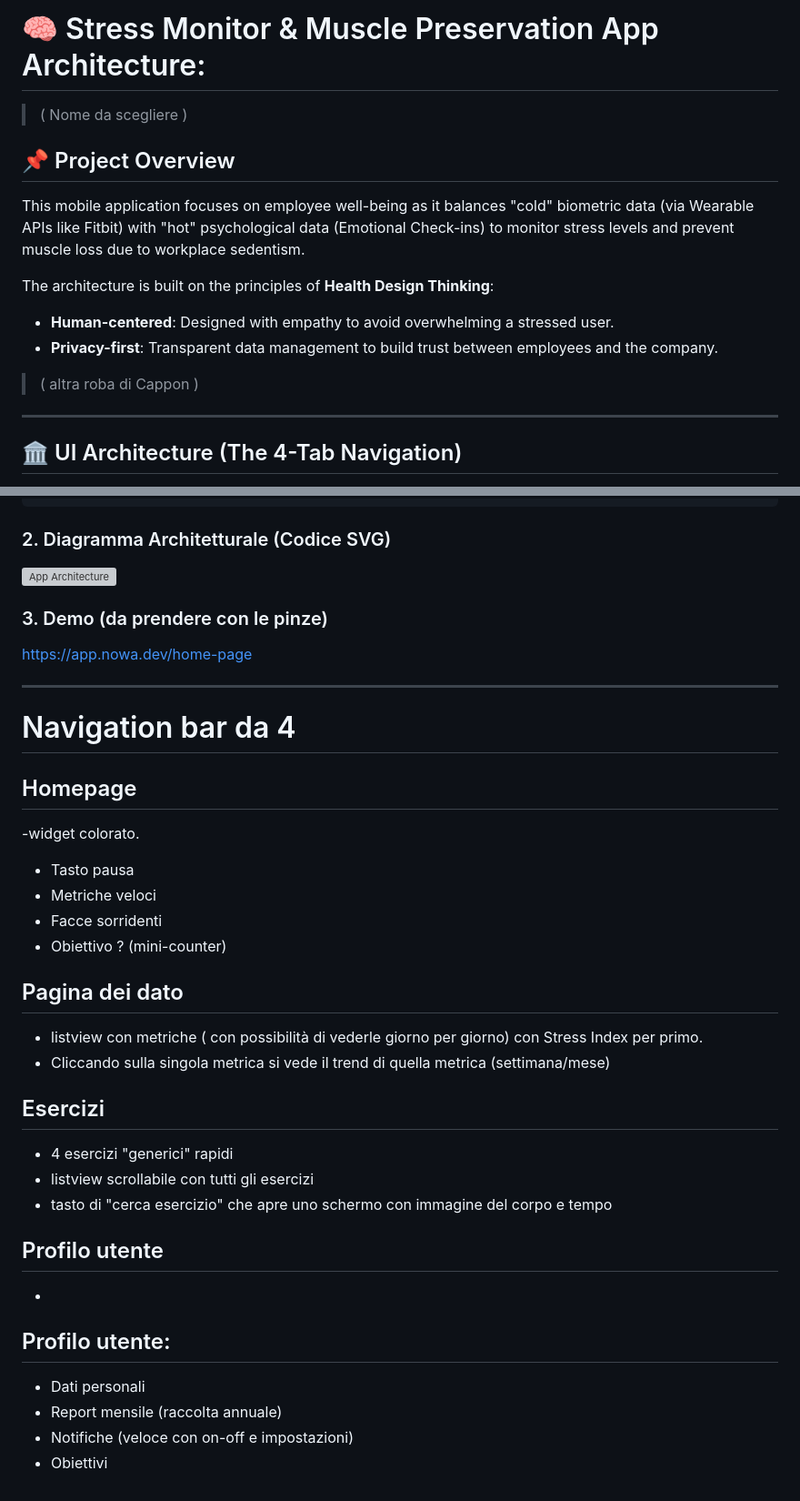
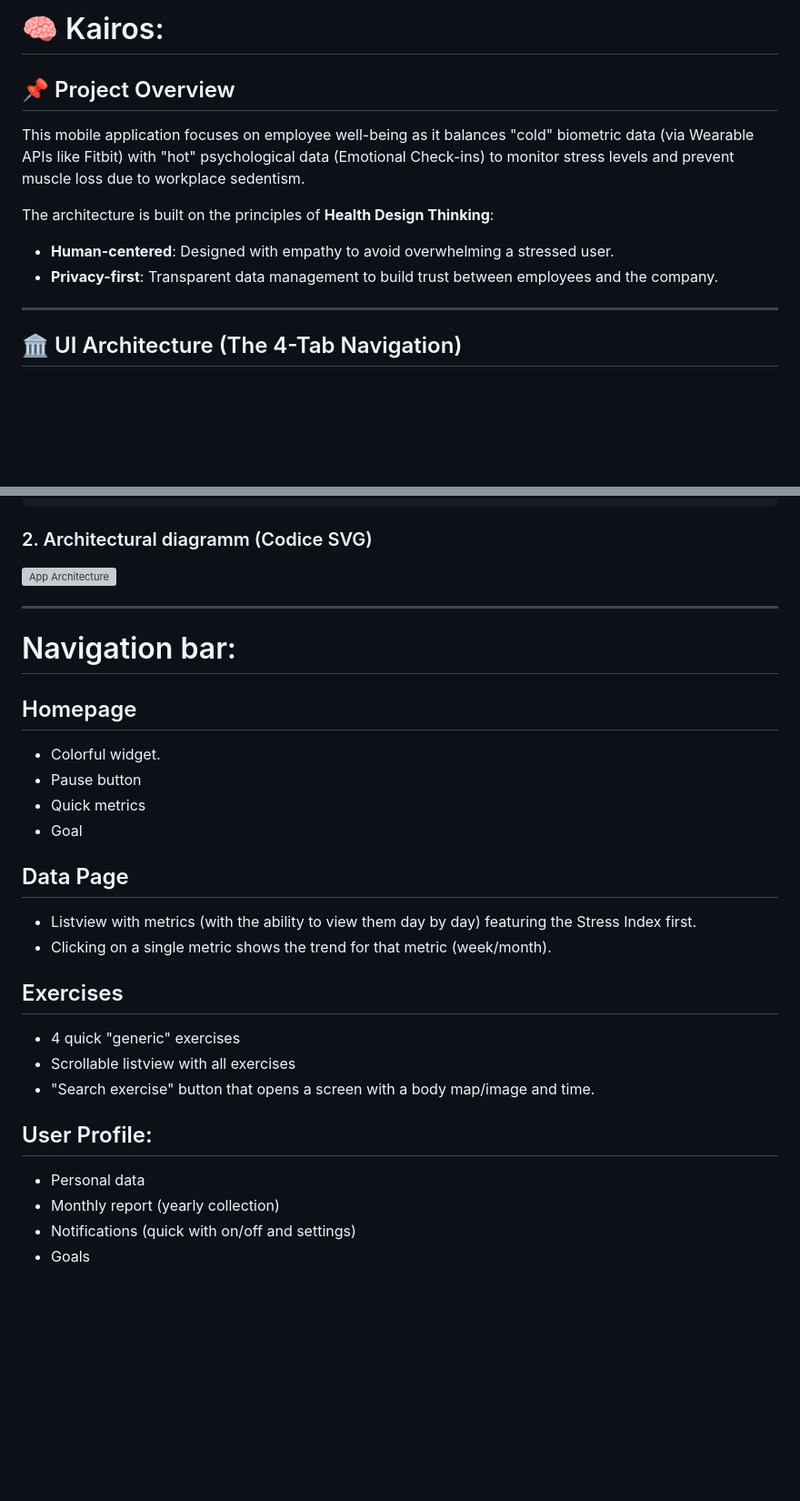
Before and after one commit to WPozz/Biomedical_Wearable_Equilibria, a Markdown page: Architecture.md, 2 parts joined by grey strips. Shown at 91% size. GitHub-like rendering; blank space fills up the shorter version; grey boxes are pictures that could not be loaded.

````diff
--- a/Architecture.md
+++ b/Architecture.md
@@ -1,6 +1,4 @@
-# 🧠 Stress Monitor & Muscle Preservation App  Architecture:
-
-> ( Nome da scegliere )
+# 🧠 Kairos:
 
 ## 📌 Project Overview
 This mobile application focuses on employee well-being as it balances "cold" biometric data (via Wearable APIs like Fitbit) with "hot" psychological data (Emotional Check-ins) to monitor stress levels and prevent muscle loss due to workplace sedentism.
@@ -8,8 +6,6 @@ This mobile application focuses on employee well-being as it balances "cold" bio
 The architecture is built on the principles of **Health Design Thinking**:
 - **Human-centered**: Designed with empathy to avoid overwhelming a stressed user.
 - **Privacy-first**: Transparent data management to build trust between employees and the company.
-
-> ( altra roba di Cappon )
 
 ---
 
@@ -55,43 +51,36 @@ lib/
  └── widgets/         # Reusable UI components (StressGauge, MuscleAlert)
 ```
 
-### 2. Diagramma Architetturale (Codice SVG)
+### 2. Architectural diagramm (Codice SVG)
 
 ![App Architecture](./Architecture.svg)
 
 
-### 3. Demo (da prendere con le pinze)
-
-https://app.nowa.dev/home-page
-
-
-
 ---
 
-# Navigation bar da 4
+# Navigation bar:
 
 ## Homepage
--widget colorato.
-- Tasto pausa
-- Metriche veloci
-- Facce sorridenti
-- Obiettivo ? (mini-counter)
 
-## Pagina dei dato
-- listview con metriche ( con possibilità di vederle giorno per giorno) con Stress Index per primo.
-- Cliccando sulla singola metrica si vede il trend di quella metrica (settimana/mese)
+* Colorful widget.
+* Pause button
+* Quick metrics
+* Goal
 
-## Esercizi
-- 4 esercizi "generici" rapidi
-- listview scrollabile con tutti gli esercizi
-- tasto di "cerca esercizio" che apre uno schermo con immagine del corpo e tempo
+## Data Page
 
-## Profilo utente
--
+* Listview with metrics (with the ability to view them day by day) featuring the Stress Index first.
+* Clicking on a single metric shows the trend for that metric (week/month).
 
+## Exercises
 
-## Profilo utente:
-- Dati personali
-- Report mensile (raccolta annuale)
-- Notifiche (veloce con on-off e impostazioni)
-- Obiettivi
+* 4 quick "generic" exercises
+* Scrollable listview with all exercises
+* "Search exercise" button that opens a screen with a body map/image and time.
+
+## User Profile:
+
+* Personal data
+* Monthly report (yearly collection)
+* Notifications (quick with on/off and settings)
+* Goals
````
